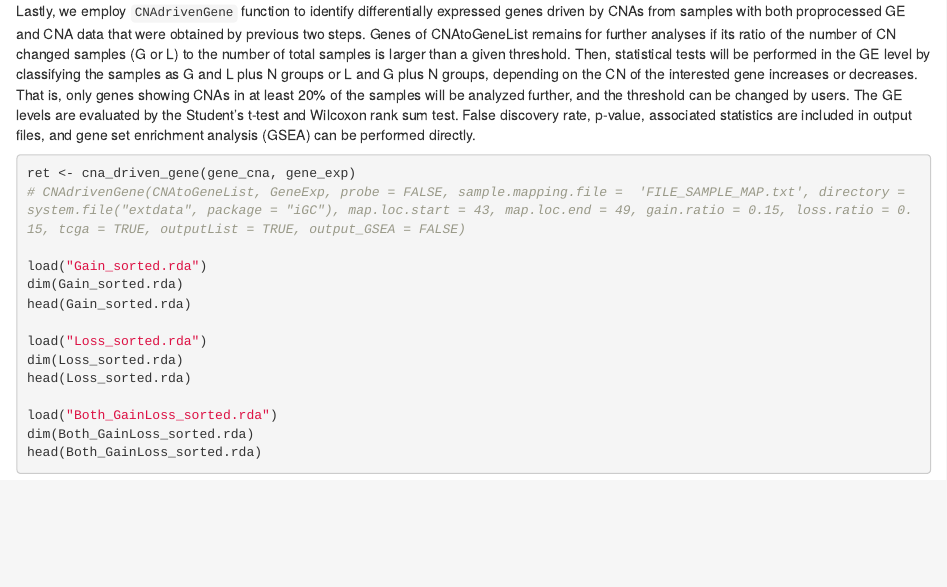
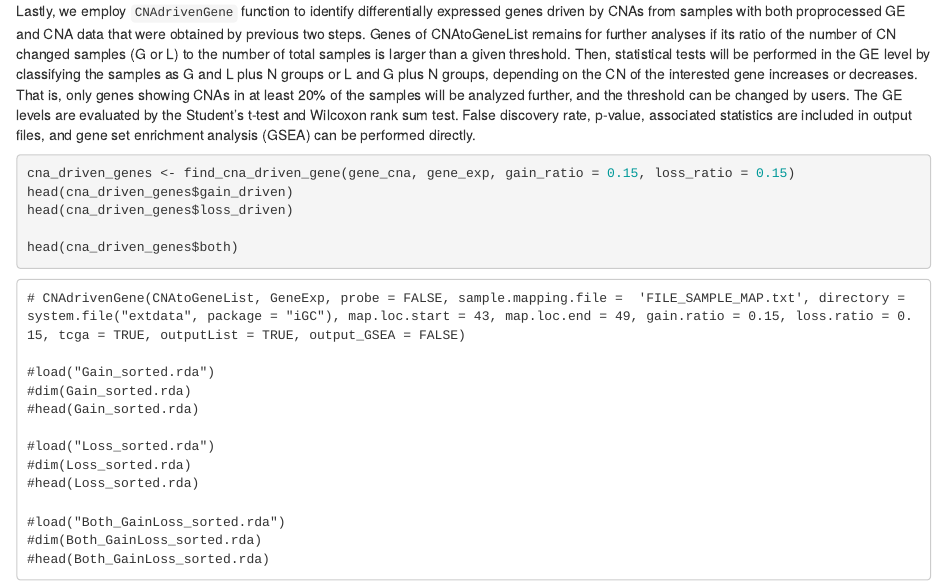
Before and after one commit to ccwang002/iGC, an R Markdown document (vignettes/D_Example.Rmd): the page in a window 1100 px wide, from 1510 px down. Rendered offline with R 4.5, knitr and Pandoc, with nearby package versions; drawn as R Markdown's standard HTML page in place of the format the file asks for; some code elsewhere in the file could not run offline.

Commit message:
better func name, better ui, better doc

````diff
--- a/vignettes/D_Example.Rmd
+++ b/vignettes/D_Example.Rmd
@@ -83,18 +83,25 @@ Lastly, we employ `CNAdrivenGene` function to identify differentially expressed
 That is, only genes showing CNAs in at least 20% of the samples will be analyzed further, and the threshold can be changed by users. The GE levels are evaluated by the Student’s t-test and Wilcoxon rank sum test. False discovery rate, p-value, associated statistics are included in output files, and gene set enrichment analysis (GSEA) can be performed directly.
 
 ```{r, eval=FALSE}
-ret <- cna_driven_gene(gene_cna, gene_exp)
+cna_driven_genes <- find_cna_driven_gene(gene_cna, gene_exp, gain_ratio = 0.15, loss_ratio = 0.15)
+head(cna_driven_genes$gain_driven)
+head(cna_driven_genes$loss_driven)
+
+head(cna_driven_genes$both)
+```
+
+```
 # CNAdrivenGene(CNAtoGeneList, GeneExp, probe = FALSE, sample.mapping.file =  'FILE_SAMPLE_MAP.txt', directory = system.file("extdata", package = "iGC"), map.loc.start = 43, map.loc.end = 49, gain.ratio = 0.15, loss.ratio = 0.15, tcga = TRUE, outputList = TRUE, output_GSEA = FALSE)
 
-load("Gain_sorted.rda")
-dim(Gain_sorted.rda)
-head(Gain_sorted.rda)
+#load("Gain_sorted.rda")
+#dim(Gain_sorted.rda)
+#head(Gain_sorted.rda)
 
-load("Loss_sorted.rda")
-dim(Loss_sorted.rda)
-head(Loss_sorted.rda)
+#load("Loss_sorted.rda")
+#dim(Loss_sorted.rda)
+#head(Loss_sorted.rda)
 
-load("Both_GainLoss_sorted.rda")
-dim(Both_GainLoss_sorted.rda)
-head(Both_GainLoss_sorted.rda)
+#load("Both_GainLoss_sorted.rda")
+#dim(Both_GainLoss_sorted.rda)
+#head(Both_GainLoss_sorted.rda)
 ```
````
Also changed, not shown: R/find_cna_drive_gene.R (renamed from R/cna_drive_gene.R, +9 -7 lines).
